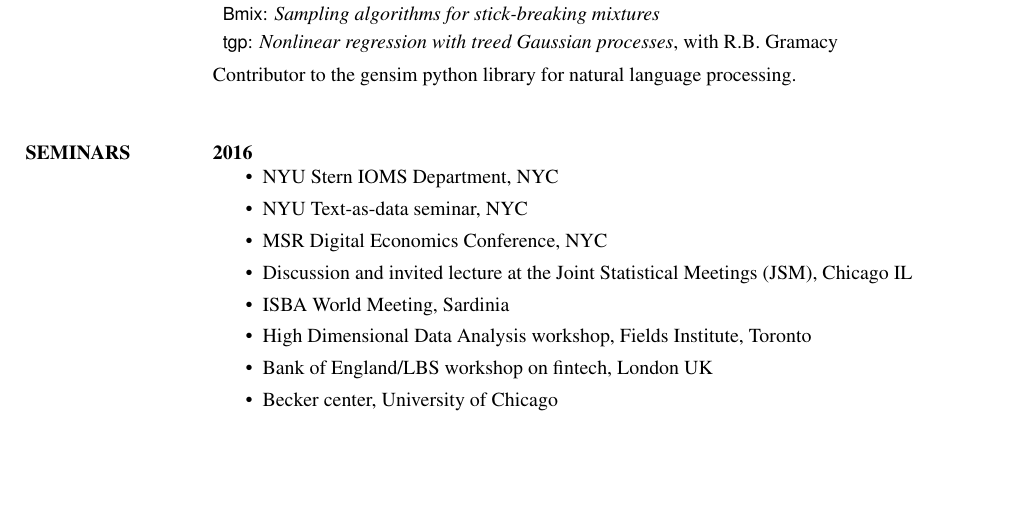
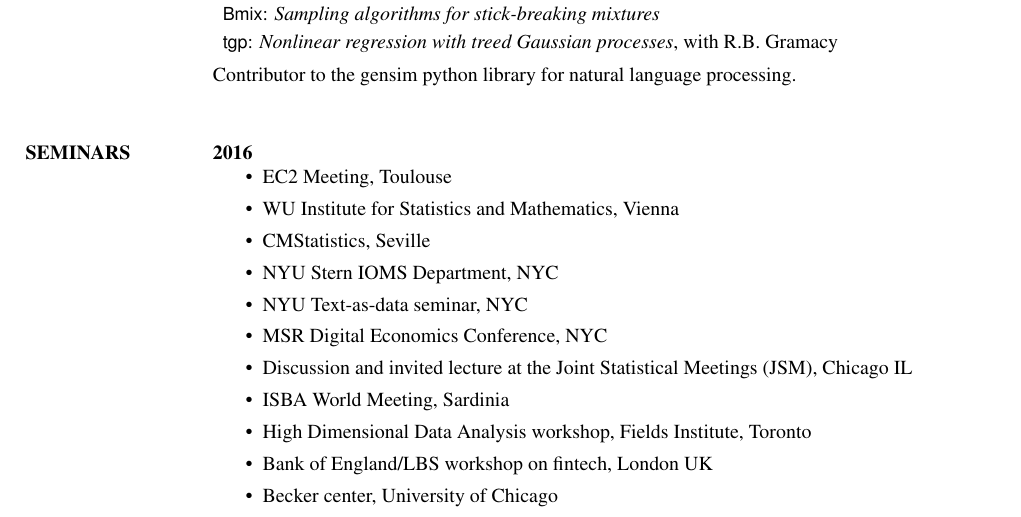
Before and after one commit to TaddyLab/taddylab.github.io, a LaTeX CV (vita/cv.tex): part of page 4 of 6, cut so that both start at the same text, the shorter picture padded with empty space. Compiled offline with pdfLaTeX.

Commit message:
seminars

```diff
--- a/vita/cv.tex
+++ b/vita/cv.tex
@@ -333,6 +333,9 @@ Contributor to the  gensim python library for natural language processing.
 
 {\bf 2016}
 \begin{itemize}
+\item EC2 Meeting, Toulouse
+\item WU Institute for Statistics and Mathematics, Vienna
+\item CMStatistics, Seville
 \item NYU Stern IOMS Department, NYC
 \item NYU Text-as-data seminar, NYC
 \item MSR Digital Economics Conference, NYC
```
Also changed, not shown: vita/cv.pdf, 2 other files.
